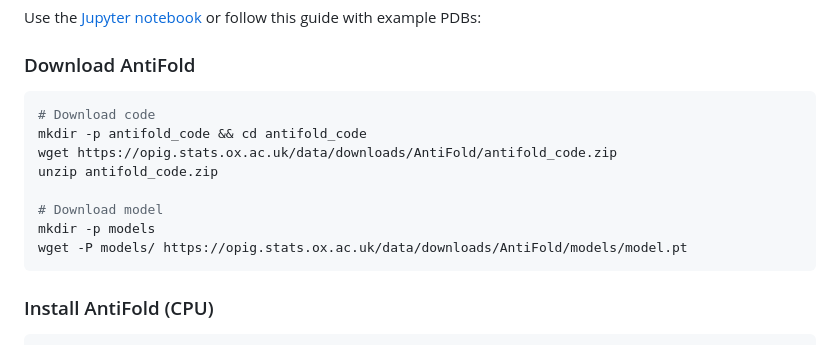
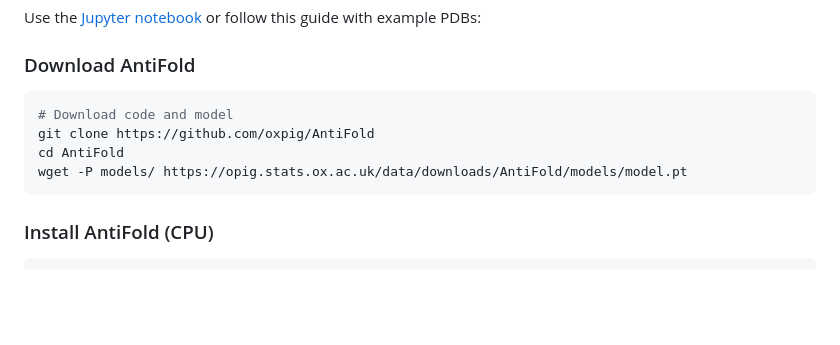
Before and after one commit to oxpig/AntiFold, a Markdown page: README.md, the part around the change. Rendered like a GitHub page; blank space fills up the shorter version.

Commit message:
Download instructions

````diff
--- a/README.md
+++ b/README.md
@@ -20,13 +20,9 @@ Use the <a href="https://opig.stats.ox.ac.uk/data/downloads/AntiFold/notebook.ip
 
 ### Download AntiFold
 ```bash
-# Download code
-mkdir -p antifold_code && cd antifold_code
-wget https://opig.stats.ox.ac.uk/data/downloads/AntiFold/antifold_code.zip
-unzip antifold_code.zip
-
-# Download model
-mkdir -p models
+# Download code and model
+git clone https://github.com/oxpig/AntiFold
+cd AntiFold
 wget -P models/ https://opig.stats.ox.ac.uk/data/downloads/AntiFold/models/model.pt
 ```
 
````
